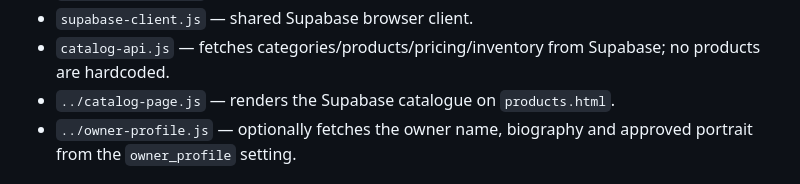
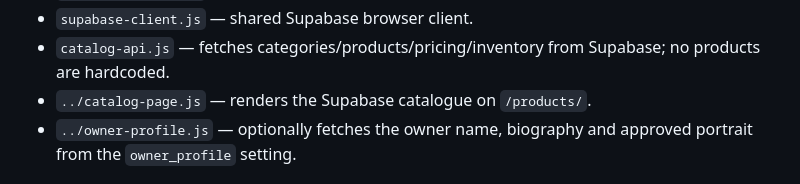
Before and after one commit to agrolyst/agrolystfarms, a Markdown page: supabase/README.md, the part around the change. Drawn GitHub-style.

Commit message:
Document clean products route

```diff
--- a/supabase/README.md
+++ b/supabase/README.md
@@ -17,7 +17,7 @@ This folder contains the database migration and frontend modules for a Supabase-
 - `supabase-config.js` — project URL and browser-safe publishable key only.
 - `supabase-client.js` — shared Supabase browser client.
 - `catalog-api.js` — fetches categories/products/pricing/inventory from Supabase; no products are hardcoded.
-- `../catalog-page.js` — renders the Supabase catalogue on `products.html`.
+- `../catalog-page.js` — renders the Supabase catalogue on `/products/`.
 - `../owner-profile.js` — optionally fetches the owner name, biography and approved portrait from the `owner_profile` setting.
 
 ## Apply the migration
```
